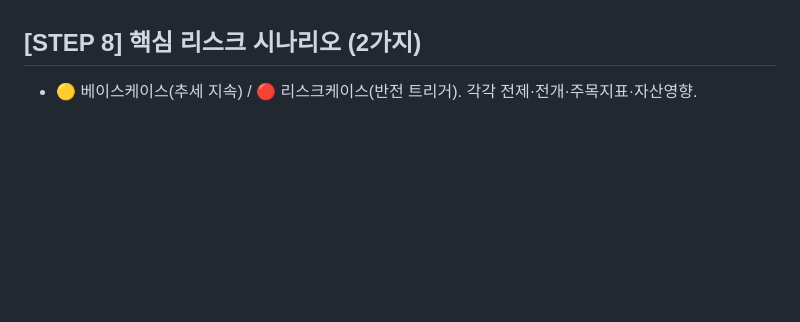
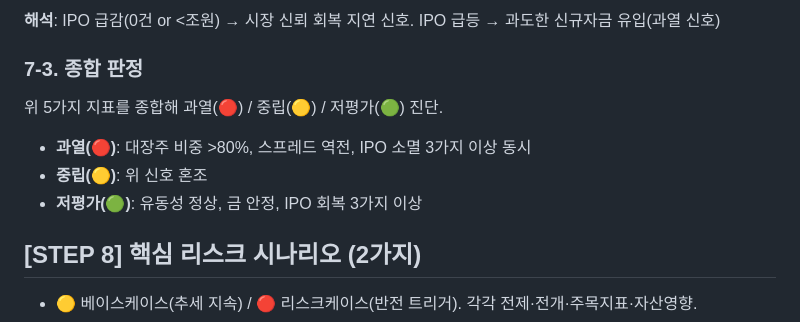
Before and after one commit to cbyangel/my-blog, a Markdown page: agents/macro-analysis.md, the part around one of its changes. Drawn GitHub-style; blank space fills up the shorter version.

```diff
--- a/agents/macro-analysis.md
+++ b/agents/macro-analysis.md
@@ -66,3 +121,10 @@ output: content/reports/_parts/{주차}/macro.md
+**해석**: IPO 급감(0건 or <조원) → 시장 신뢰 회복 지연 신호. IPO 급등 → 과도한 신규자금 유입(과열 신호)
+
+### 7-3. 종합 판정
+위 5가지 지표를 종합해 과열(🔴) / 중립(🟡) / 저평가(🟢) 진단.
+- **과열(🔴)**: 대장주 비중 >80%, 스프레드 역전, IPO 소멸 3가지 이상 동시
+- **중립(🟡)**: 위 신호 혼조
+- **저평가(🟢)**: 유동성 정상, 금 안정, IPO 회복 3가지 이상
 
 ## [STEP 8] 핵심 리스크 시나리오 (2가지)
 - 🟡 베이스케이스(추세 지속) / 🔴 리스크케이스(반전 트리거). 각각 전제·전개·주목지표·자산영향.
```
Also changed, not shown: other parts of agents/macro-analysis.md (+55 -0 lines).
